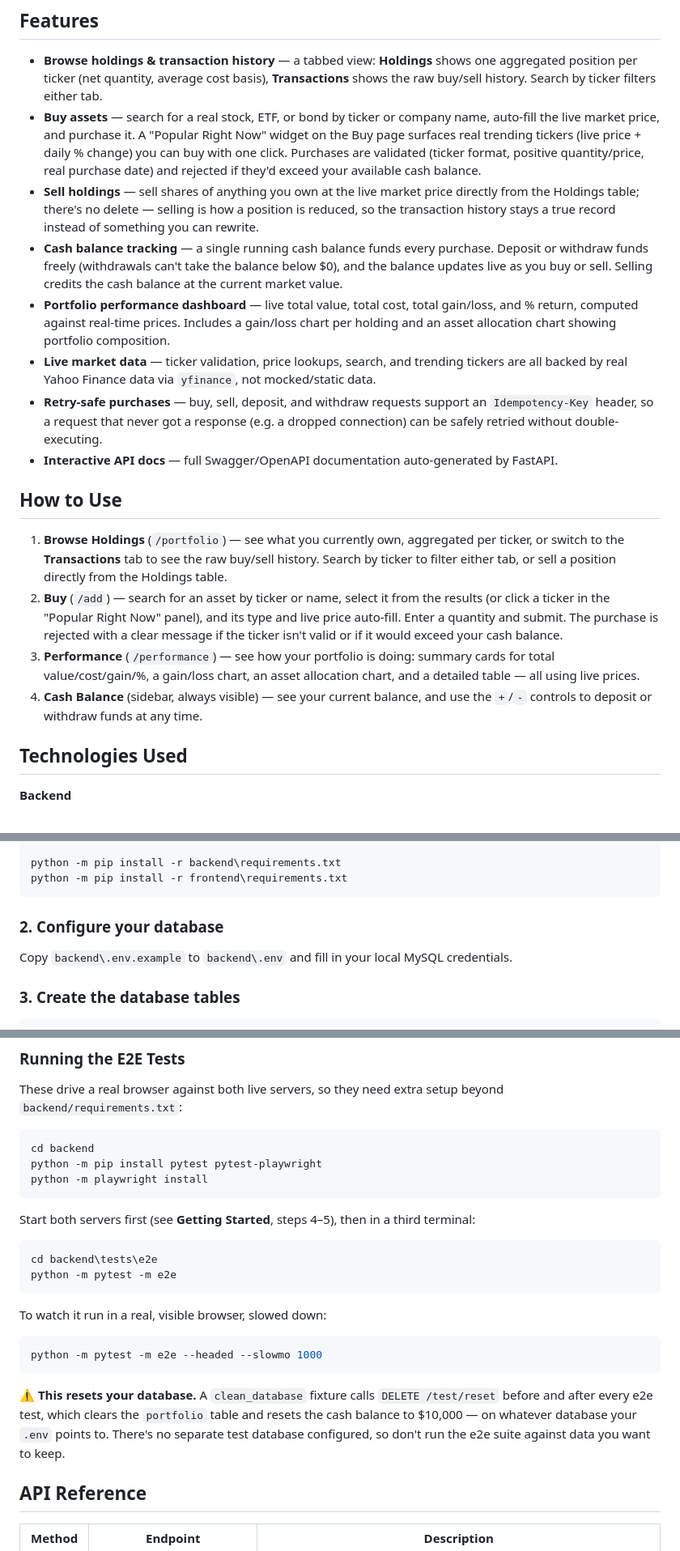
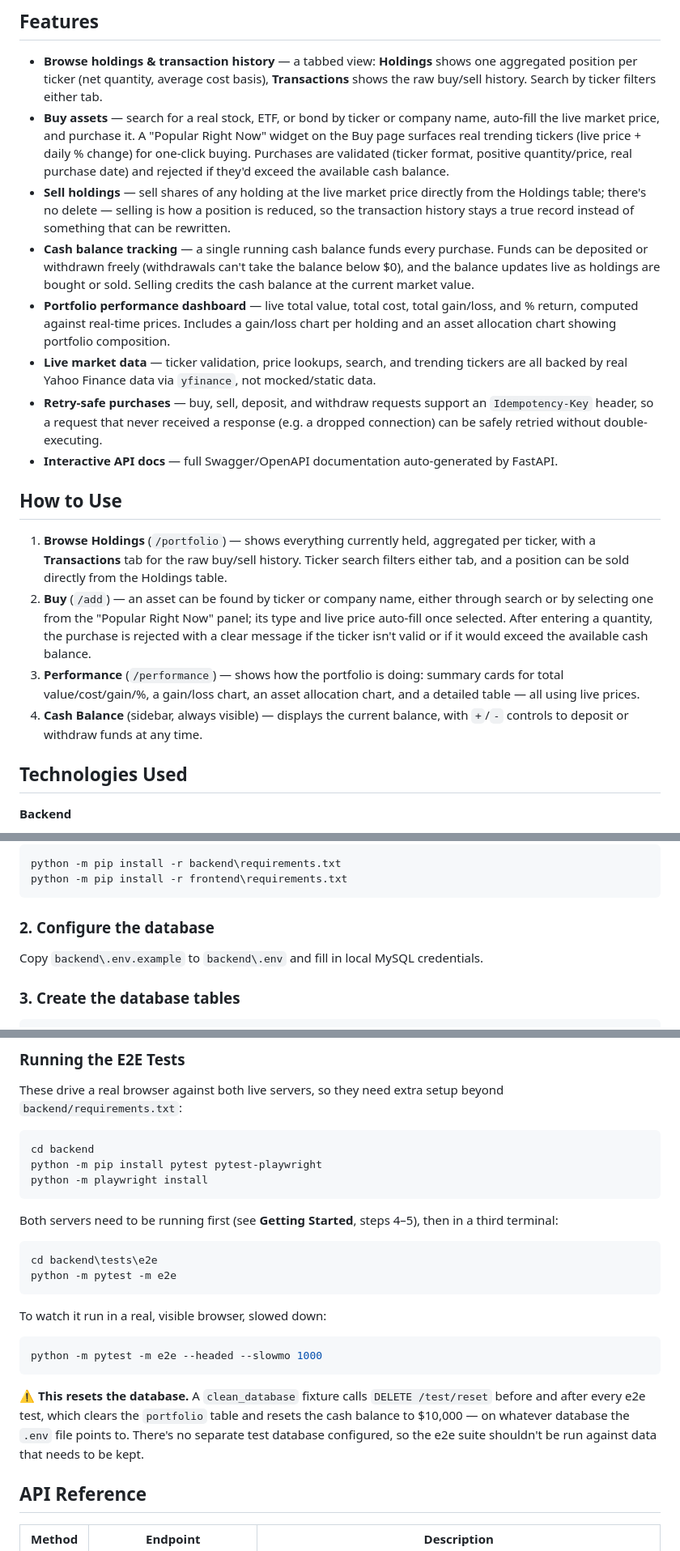
Before and after one commit to Abraham-Dagnew/portfolio_manager_team7_, a Markdown page: README.md, 3 parts joined by grey strips. Shown at 81% size. GitHub-like rendering.

Commit message:
minor adjustments

````diff
--- a/README.md
+++ b/README.md
@@ -5,20 +5,20 @@ A full-stack portfolio management application built as a training project. It le
 ## Features
 
 - **Browse holdings & transaction history** — a tabbed view: **Holdings** shows one aggregated position per ticker (net quantity, average cost basis), **Transactions** shows the raw buy/sell history. Search by ticker filters either tab.
-- **Buy assets** — search for a real stock, ETF, or bond by ticker or company name, auto-fill the live market price, and purchase it. A "Popular Right Now" widget on the Buy page surfaces real trending tickers (live price + daily % change) you can buy with one click. Purchases are validated (ticker format, positive quantity/price, real purchase date) and rejected if they'd exceed your available cash balance.
-- **Sell holdings** — sell shares of anything you own at the live market price directly from the Holdings table; there's no delete — selling is how a position is reduced, so the transaction history stays a true record instead of something you can rewrite.
-- **Cash balance tracking** — a single running cash balance funds every purchase. Deposit or withdraw funds freely (withdrawals can't take the balance below $0), and the balance updates live as you buy or sell. Selling credits the cash balance at the current market value.
+- **Buy assets** — search for a real stock, ETF, or bond by ticker or company name, auto-fill the live market price, and purchase it. A "Popular Right Now" widget on the Buy page surfaces real trending tickers (live price + daily % change) for one-click buying. Purchases are validated (ticker format, positive quantity/price, real purchase date) and rejected if they'd exceed the available cash balance.
+- **Sell holdings** — sell shares of any holding at the live market price directly from the Holdings table; there's no delete — selling is how a position is reduced, so the transaction history stays a true record instead of something that can be rewritten.
+- **Cash balance tracking** — a single running cash balance funds every purchase. Funds can be deposited or withdrawn freely (withdrawals can't take the balance below $0), and the balance updates live as holdings are bought or sold. Selling credits the cash balance at the current market value.
 - **Portfolio performance dashboard** — live total value, total cost, total gain/loss, and % return, computed against real-time prices. Includes a gain/loss chart per holding and an asset allocation chart showing portfolio composition.
 - **Live market data** — ticker validation, price lookups, search, and trending tickers are all backed by real Yahoo Finance data via `yfinance`, not mocked/static data.
-- **Retry-safe purchases** — buy, sell, deposit, and withdraw requests support an `Idempotency-Key` header, so a request that never got a response (e.g. a dropped connection) can be safely retried without double-executing.
+- **Retry-safe purchases** — buy, sell, deposit, and withdraw requests support an `Idempotency-Key` header, so a request that never received a response (e.g. a dropped connection) can be safely retried without double-executing.
 - **Interactive API docs** — full Swagger/OpenAPI documentation auto-generated by FastAPI.
 
 ## How to Use
 
-1. **Browse Holdings** (`/portfolio`) — see what you currently own, aggregated per ticker, or switch to the **Transactions** tab to see the raw buy/sell history. Search by ticker to filter either tab, or sell a position directly from the Holdings table.
-2. **Buy** (`/add`) — search for an asset by ticker or name, select it from the results (or click a ticker in the "Popular Right Now" panel), and its type and live price auto-fill. Enter a quantity and submit. The purchase is rejected with a clear message if the ticker isn't valid or if it would exceed your cash balance.
-3. **Performance** (`/performance`) — see how your portfolio is doing: summary cards for total value/cost/gain/%, a gain/loss chart, an asset allocation chart, and a detailed table — all using live prices.
-4. **Cash Balance** (sidebar, always visible) — see your current balance, and use the `+`/`-` controls to deposit or withdraw funds at any time.
+1. **Browse Holdings** (`/portfolio`) — shows everything currently held, aggregated per ticker, with a **Transactions** tab for the raw buy/sell history. Ticker search filters either tab, and a position can be sold directly from the Holdings table.
+2. **Buy** (`/add`) — an asset can be found by ticker or company name, either through search or by selecting one from the "Popular Right Now" panel; its type and live price auto-fill once selected. After entering a quantity, the purchase is rejected with a clear message if the ticker isn't valid or if it would exceed the available cash balance.
+3. **Performance** (`/performance`) — shows how the portfolio is doing: summary cards for total value/cost/gain/%, a gain/loss chart, an asset allocation chart, and a detailed table — all using live prices.
+4. **Cash Balance** (sidebar, always visible) — displays the current balance, with `+`/`-` controls to deposit or withdraw funds at any time.
 
 ## Technologies Used
 
@@ -80,9 +80,9 @@ python -m pip install -r backend\requirements.txt
 python -m pip install -r frontend\requirements.txt
 ```
 
-### 2. Configure your database
+### 2. Configure the database
 
-Copy `backend\.env.example` to `backend\.env` and fill in your local MySQL credentials.
+Copy `backend\.env.example` to `backend\.env` and fill in local MySQL credentials.
 
 ### 3. Create the database tables
 
@@ -138,7 +138,7 @@ python -m pip install pytest pytest-playwright
 python -m playwright install
 ```
 
-Start both servers first (see **Getting Started**, steps 4–5), then in a third terminal:
+Both servers need to be running first (see **Getting Started**, steps 4–5), then in a third terminal:
 
 ```powershell
 cd backend\tests\e2e
@@ -150,7 +150,7 @@ To watch it run in a real, visible browser, slowed down:
 python -m pytest -m e2e --headed --slowmo 1000
 ```
 
-⚠️ **This resets your database.** A `clean_database` fixture calls `DELETE /test/reset` before and after every e2e test, which clears the `portfolio` table and resets the cash balance to $10,000 — on whatever database your `.env` points to. There's no separate test database configured, so don't run the e2e suite against data you want to keep.
+⚠️ **This resets the database.** A `clean_database` fixture calls `DELETE /test/reset` before and after every e2e test, which clears the `portfolio` table and resets the cash balance to $10,000 — on whatever database the `.env` file points to. There's no separate test database configured, so the e2e suite shouldn't be run against data that needs to be kept.
 
 ## API Reference
 
````
Also changed, not shown: other parts of README.md (+3 -3 lines).
